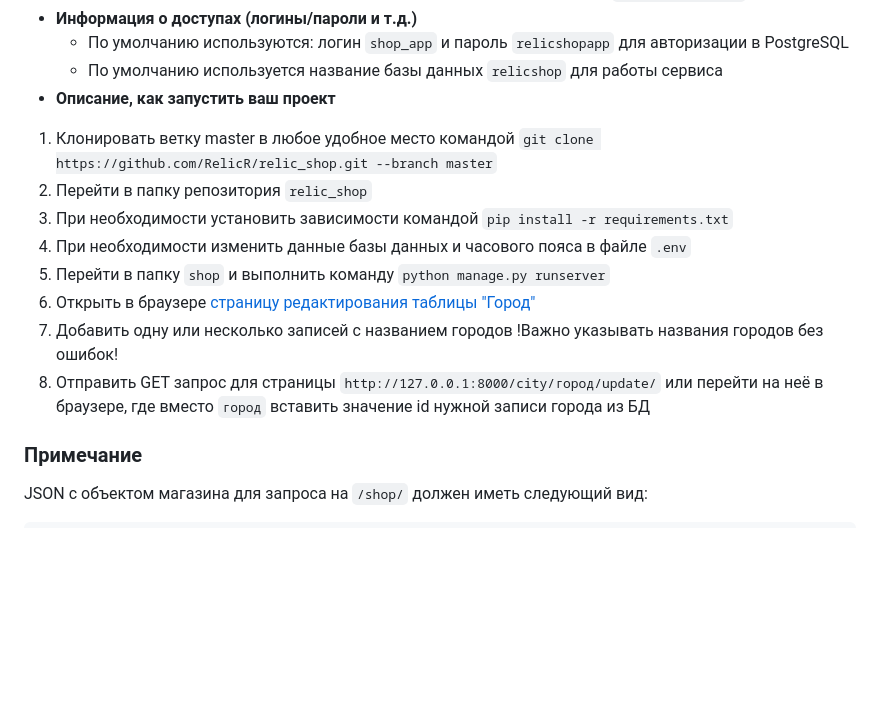
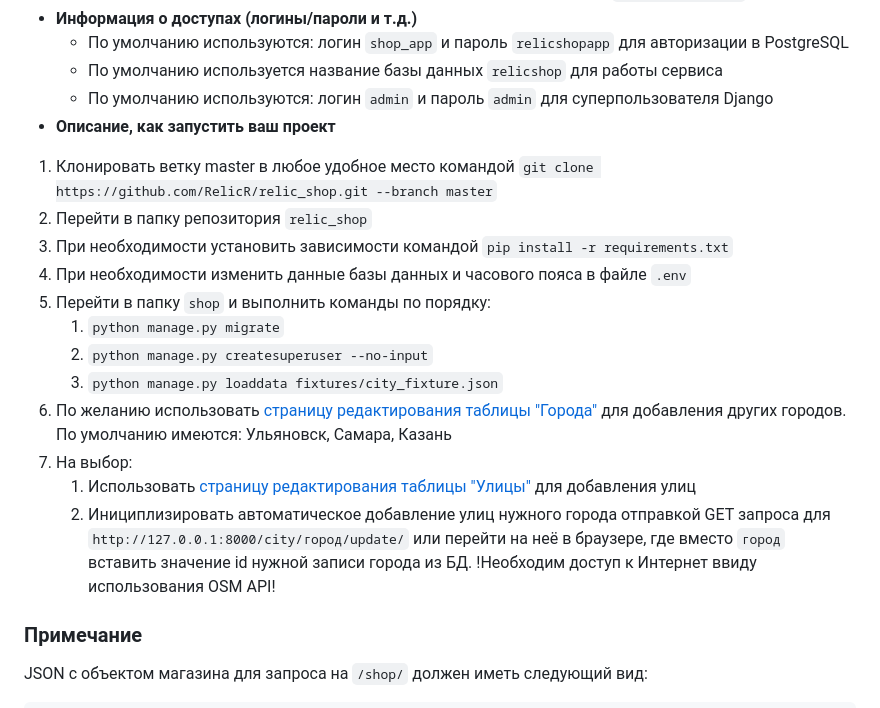
Before and after one commit to RelicR/relic_shop, a Markdown page: README.md, the part around the change. Drawn GitHub-style; blank space fills up the shorter version.

```diff
--- a/README.md
+++ b/README.md
@@ -14,15 +14,20 @@
 - **Информация о доступах (логины/пароли и т.д.)**
     - По умолчанию используются: логин `shop_app` и пароль `relicshopapp` для авторизации в PostgreSQL
     - По умолчанию используется название базы данных `relicshop` для работы сервиса
+    - По умолчанию используются: логин `admin` и пароль `admin` для суперпользователя Django
 - **Описание, как запустить ваш проект**
 1. Клонировать ветку master в любое удобное место командой `git clone https://github.com/RelicR/relic_shop.git --branch master`
 2. Перейти в папку репозитория `relic_shop`
 3. При необходимости установить зависимости командой `pip install -r requirements.txt`
 4. При необходимости изменить данные базы данных и часового пояса в файле `.env`
-5. Перейти в папку `shop` и выполнить команду `python manage.py runserver`
-6. Открыть в браузере [страницу редактирования таблицы "Город"](http://127.0.0.1:8000/admin/relicshop/citymodel/add/)
-7. Добавить одну или несколько записей с названием городов !Важно указывать названия городов без ошибок!
-8. Отправить GET запрос для страницы `http://127.0.0.1:8000/city/город/update/` или перейти на неё в браузере, где вместо `город` вставить значение id нужной записи города из БД
+5. Перейти в папку `shop` и выполнить команды по порядку:
+    1. `python manage.py migrate`
+    2. `python manage.py createsuperuser --no-input`
+    3. `python manage.py loaddata fixtures/city_fixture.json`
+6. По желанию использовать [страницу редактирования таблицы "Города"](http://127.0.0.1:8000/admin/relicshop/citymodel/add/) для добавления других городов. По умолчанию имеются: Ульяновск, Самара, Казань
+7. На выбор:
+    1. Использовать [страницу редактирования таблицы "Улицы"](http://127.0.0.1:8000/admin/relicshop/streetmodel/add/) для добавления улиц
+    2. Инициплизировать автоматическое добавление улиц нужного города отправкой GET запроса для `http://127.0.0.1:8000/city/город/update/` или перейти на неё в браузере, где вместо `город` вставить значение id нужной записи города из БД. !Необходим доступ к Интернет ввиду использования OSM API!
 
 ### Примечание
 JSON с объектом магазина для запроса на `/shop/` должен иметь следующий вид:
```
